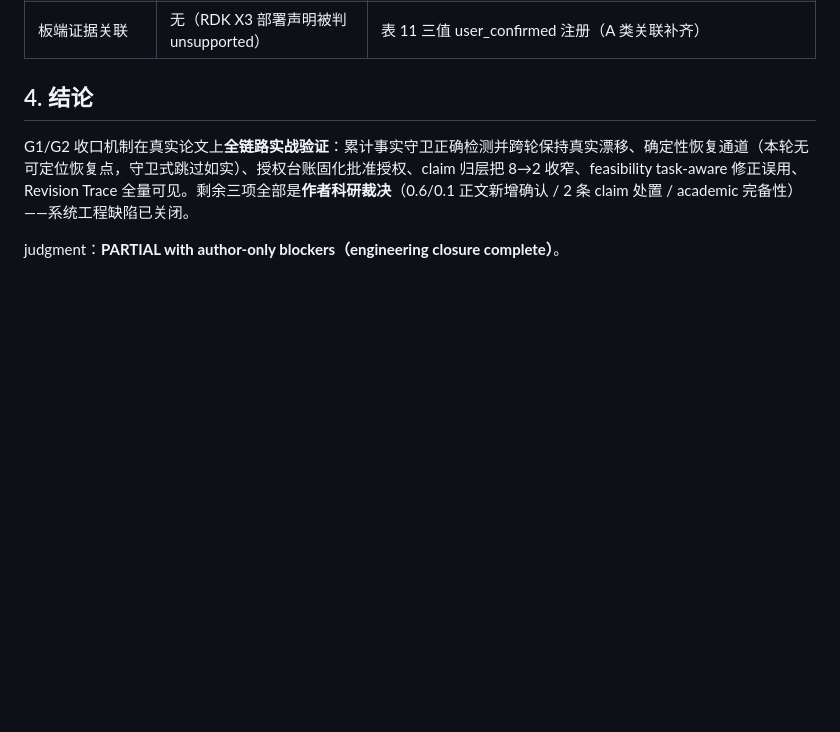
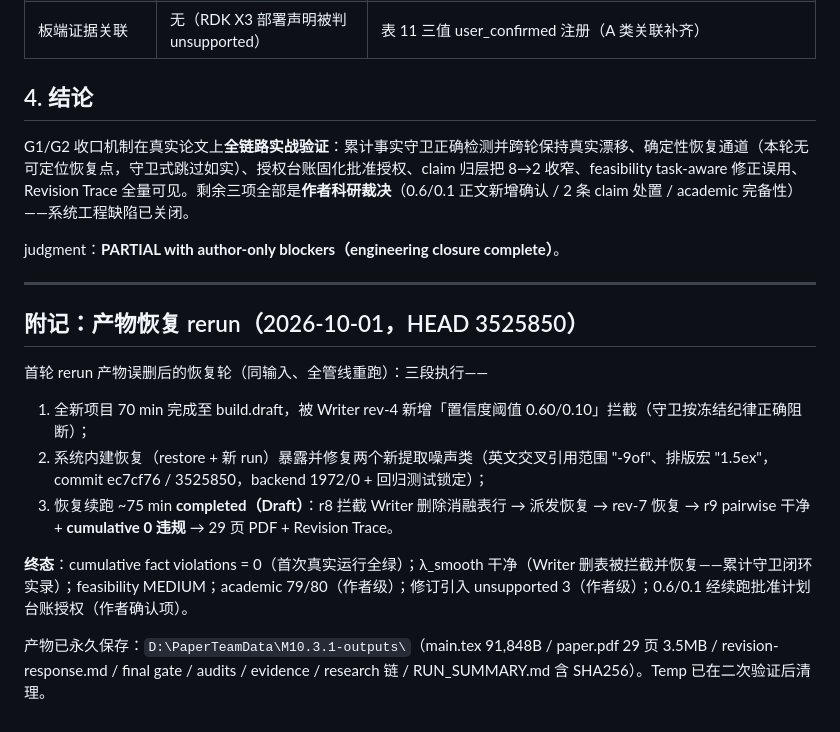
Before and after one commit to JiahongXu88/PaperTeam, a Markdown page: docs/research/M10.3.1_REAL_PAPER_RERUN.md, the part around the change. GitHub-like rendering; blank space fills up the shorter version.

Commit message:
docs: record artifact-recovery rerun outcome (cumulative 0, Draft+PDF preserved)
Co-Authored-By: Claude Code <noreply@anthropic.com>

```diff
--- a/docs/research/M10.3.1_REAL_PAPER_RERUN.md
+++ b/docs/research/M10.3.1_REAL_PAPER_RERUN.md
@@ -60,3 +60,17 @@
 G1/G2 收口机制在真实论文上**全链路实战验证**：累计事实守卫正确检测并跨轮保持真实漂移、确定性恢复通道（本轮无可定位恢复点，守卫式跳过如实）、授权台账固化批准授权、claim 归层把 8→2 收窄、feasibility task-aware 修正误用、Revision Trace 全量可见。剩余三项全部是**作者科研裁决**（0.6/0.1 正文新增确认 / 2 条 claim 处置 / academic 完备性）——系统工程缺陷已关闭。
 
 judgment：**PARTIAL with author-only blockers（engineering closure complete）**。
+
+
+---
+
+## 附记：产物恢复 rerun（2026-10-01，HEAD 3525850）
+
+首轮 rerun 产物误删后的恢复轮（同输入、全管线重跑）：三段执行——
+1. 全新项目 70 min 完成至 build.draft，被 Writer rev-4 新增「置信度阈值 0.60/0.10」拦截（守卫按冻结纪律正确阻断）；
+2. 系统内建恢复（restore + 新 run）暴露并修复两个新提取噪声类（英文交叉引用范围 "-9of"、排版宏 "1.5ex"，commit ec7cf76 / 3525850，backend 1972/0 + 回归测试锁定）；
+3. 恢复续跑 ~75 min **completed（Draft）**：r8 拦截 Writer 删除消融表行 → 派发恢复 → rev-7 恢复 → r9 pairwise 干净 + **cumulative 0 违规** → 29 页 PDF + Revision Trace。
+
+**终态**：cumulative fact violations = 0（首次真实运行全绿）；λ_smooth 干净（Writer 删表被拦截并恢复——累计守卫闭环实录）；feasibility MEDIUM；academic 79/80（作者级）；修订引入 unsupported 3（作者级）；0.6/0.1 经续跑批准计划台账授权（作者确认项）。
+
+产物已永久保存：`D:\PaperTeamData\M10.3.1-outputs\`（main.tex 91,848B / paper.pdf 29 页 3.5MB / revision-response.md / final gate / audits / evidence / research 链 / RUN_SUMMARY.md 含 SHA256）。Temp 已在二次验证后清理。
```
